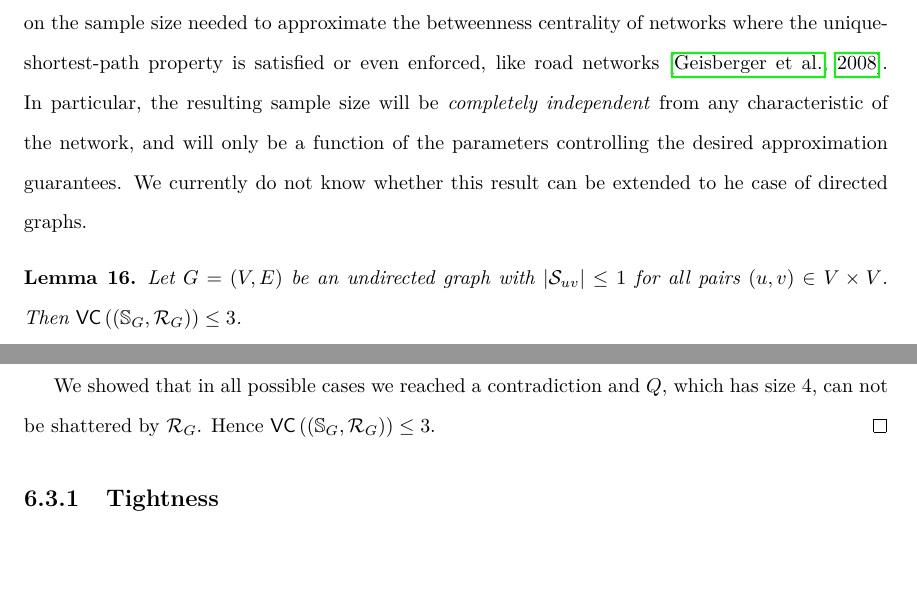
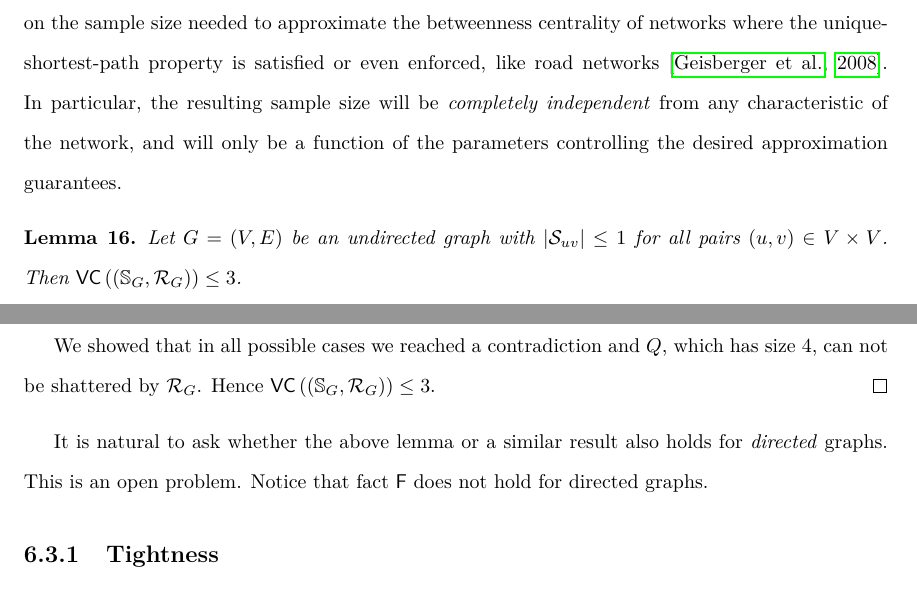
Before and after one commit to ZhizhongIsaacChen/dissertation, a LaTeX thesis (dissertation.tex, which reads centrsampl/rangeset.tex): two parts of pages 107 and 108 of 182, joined at a grey line, cut so that both start at the same text. Compiled offline with pdfLaTeX.

Commit message:
Do not defer to future work.

```diff
--- a/centrsampl/rangeset.tex
+++ b/centrsampl/rangeset.tex
@@ -58,8 +58,7 @@ unique-shortest-path property is satisfied or even enforced, like road
 networks~\citep{GeisbergerSS08}. In particular, the resulting sample size will
 be \emph{completely independent} from any characteristic of the network, and
 will only be a function of the parameters controlling the desired approximation
-guarantees. We currently do not know whether this result can be extended to he
-case of directed graphs.
+guarantees.
 
 \begin{lemma}\label{lem:vcdimuppboundunique}
   Let $G=(V,E)$ be an undirected graph with $|\mathcal{S}_{uv}|\le1$ for all
@@ -122,6 +121,10 @@ case of directed graphs.
   which has size $4$, can not be shattered by $\range_G$. Hence
   $\VC\left((\mathbb{S}_G,\range_G)\right)\le 3$.
 \end{proof}
+
+It is natural to ask whether the above lemma or a similar result also holds for
+\emph{directed} graphs. This is an open problem. Notice that fact $\mathsf{F}$
+does not hold for directed graphs.
 
 \subsection{Tightness}\label{sec:centrsampltightness}
 The bound presented in Lemma~\ref{lem:vcdimuppbound} is strict in the sense that
```
